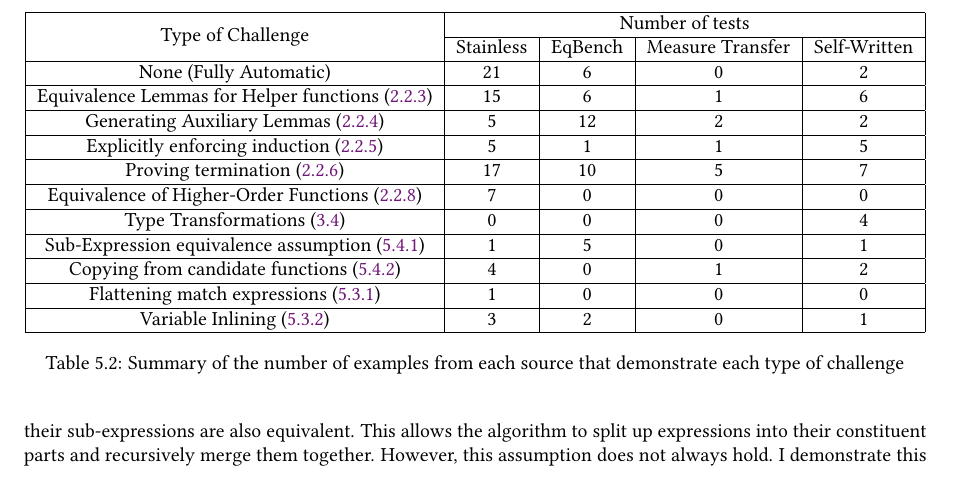
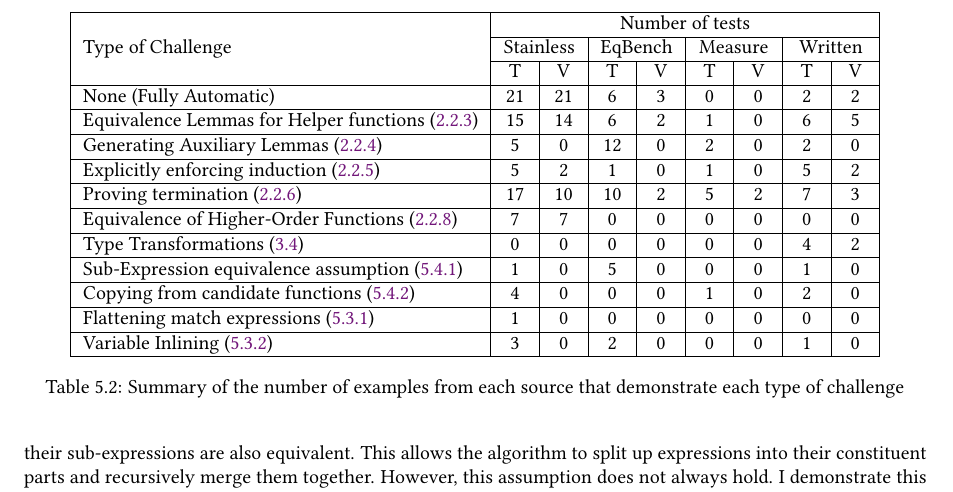
Before and after one commit to NVictor2004/equidafny, a LaTeX thesis (report/main.tex, which reads report/evaluation.tex): part of page 38 of 49, cut so that both start at the same text. Compiled offline with pdfLaTeX.

Commit message:
feat: Added evaluation results to table

```diff
--- a/report/evaluation.tex
+++ b/report/evaluation.tex
@@ -28,35 +28,39 @@ I created an evaluation testsuite containing 96 test files. Each file contains a
 
 \Cref{tbl:alldatasets-challenges-summary} summarises the number of tests from each source that demonstrate each type of challenge. Some tests demonstrate multiple challenges; these tests are counted multiple times. The Type of Challenge column contains links to the corresponding sections that describe each challenge. After evaluating EquiDafny on this larger testsuite, I identified 4 new challenges. These are described in the last four rows of \Cref{tbl:alldatasets-challenges-summary}. They are also summarised in the following paragraphs.
 
+% Mention measure and written shortening
+
 \begin{table}[ht]
   \centering
-  \begin{tabular}{ |c|c|c|c|c| }
+  \begin{tabular}{ |l| *{8}{w{c}{1.2em}|} }
   \hline
-  \multirow{2}{*}{Type of Challenge} & \multicolumn{4}{|c|}{Number of tests} \\
-  \cline{2-5}
-  & Stainless & EqBench & Measure Transfer & Self-Written \\
+  \multirow{3}{*}{Type of Challenge} & \multicolumn{8}{c|}{Number of tests} \\
+  \cline{2-9}
+  & \multicolumn{2}{c|}{Stainless} & \multicolumn{2}{c|}{EqBench} & \multicolumn{2}{c|}{Measure} & \multicolumn{2}{c|}{Written} \\
+  \cline{2-9}
+  & T & V & T & V & T & V & T & V \\
   \hline
-  None (Fully Automatic) & 21 & 6 & 0 & 2 \\
+  None (Fully Automatic) & 21 & 21 & 6 & 3 & 0 & 0 & 2 & 2 \\
   \hline
-  \nameref*{sec:equivalence-lemmas} (\ref{sec:equivalence-lemmas}) & 15 & 6 & 1 & 6 \\
+  \nameref*{sec:equivalence-lemmas} (\ref{sec:equivalence-lemmas}) & 15 & 14 & 6 & 2 & 1 & 0 & 6 & 5 \\
   \hline
-  \nameref*{sec:auxiliary-lemmas} (\ref{sec:auxiliary-lemmas}) & 5 & 12 & 2 & 2 \\
+  \nameref*{sec:auxiliary-lemmas} (\ref{sec:auxiliary-lemmas}) & 5 & 0 & 12 & 0 & 2 & 0 & 2 & 0 \\
   \hline
-  \nameref*{sec:induction} (\ref{sec:induction}) & 5 & 1 & 1 & 5 \\
+  \nameref*{sec:induction} (\ref{sec:induction}) & 5 & 2 & 1 & 0 & 1 & 0 & 5 & 2 \\
   \hline
-  \nameref*{sec:termination} (\ref{sec:termination}) & 17 & 10 & 5 & 7 \\
+  \nameref*{sec:termination} (\ref{sec:termination}) & 17 & 10 & 10 & 2 & 5 & 2 & 7 & 3 \\
   \hline
-  \nameref*{sec:higher-order} (\ref{sec:higher-order}) & 7 & 0 & 0 & 0 \\
+  \nameref*{sec:higher-order} (\ref{sec:higher-order}) & 7 & 7 & 0 & 0 & 0 & 0 & 0 & 0 \\
   \hline
-  \nameref*{sec:type-transformations} (\ref{sec:type-transformations}) & 0 & 0 & 0 & 4 \\
+  \nameref*{sec:type-transformations} (\ref{sec:type-transformations}) & 0 & 0 & 0 & 0 & 0 & 0 & 4 & 2 \\
   \hline
-  \nameref*{sec:equiv-assumption} (\ref{sec:equiv-assumption}) & 1 & 5 & 0 & 1 \\
+  \nameref*{sec:equiv-assumption} (\ref{sec:equiv-assumption}) & 1 & 0 & 5 & 0 & 0 & 0 & 1 & 0 \\
   \hline
-  \nameref*{sec:candidate-copying} (\ref{sec:candidate-copying}) & 4 & 0 & 1 & 2 \\
+  \nameref*{sec:candidate-copying} (\ref{sec:candidate-copying}) & 4 & 0 & 0 & 0 & 1 & 0 & 2 & 0 \\
   \hline
-  \nameref*{sec:match-flattening} (\ref{sec:match-flattening}) & 1 & 0 & 0 & 0 \\
+  \nameref*{sec:match-flattening} (\ref{sec:match-flattening}) & 1 & 0 & 0 & 0 & 0 & 0 & 0 & 0 \\
   \hline
-  \nameref*{sec:var-inlining} (\ref{sec:var-inlining}) & 3 & 2 & 0 & 1 \\
+  \nameref*{sec:var-inlining} (\ref{sec:var-inlining}) & 3 & 0 & 2 & 0 & 0 & 0 & 1 & 0 \\
   \hline
   \end{tabular}
   \caption{Summary of the number of examples from each source that demonstrate each type of challenge}
--- a/report/main.tex
+++ b/report/main.tex
@@ -44,6 +44,7 @@
 % Table settings
 \usepackage{multirow}
 \usepackage{booktabs}
+\usepackage{array}
 
 % Hyperlink settings
 \usepackage{hyperref}
```
